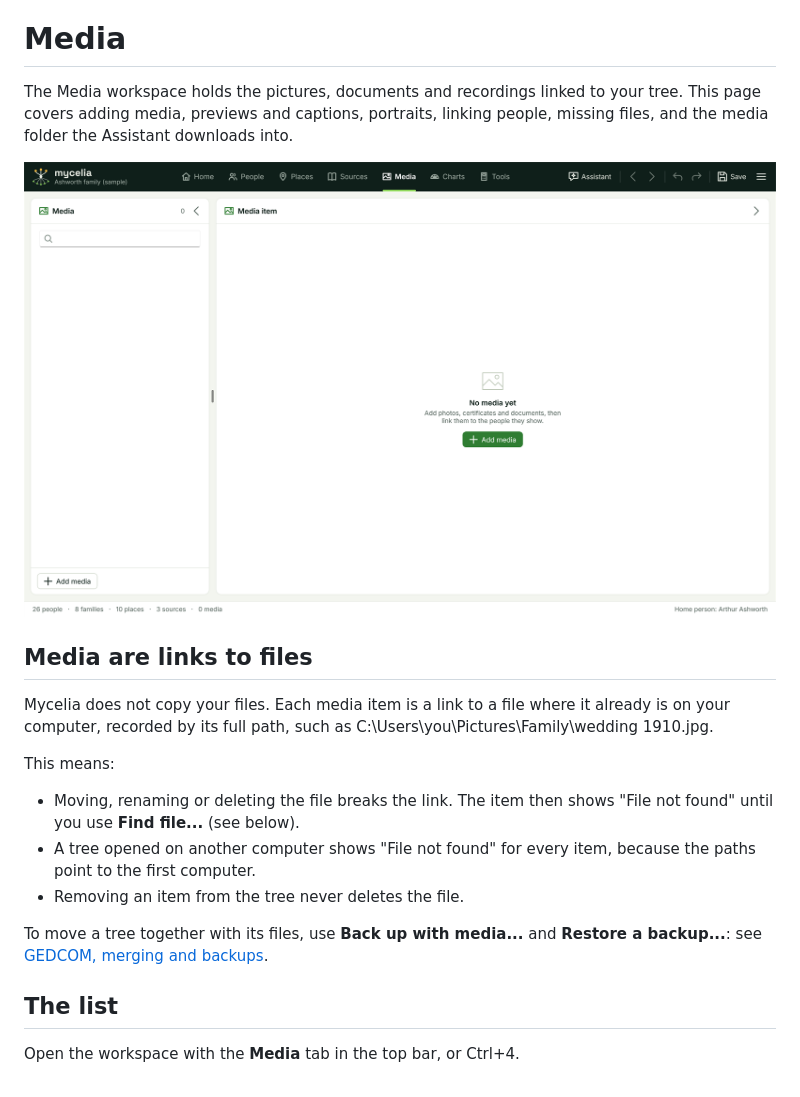
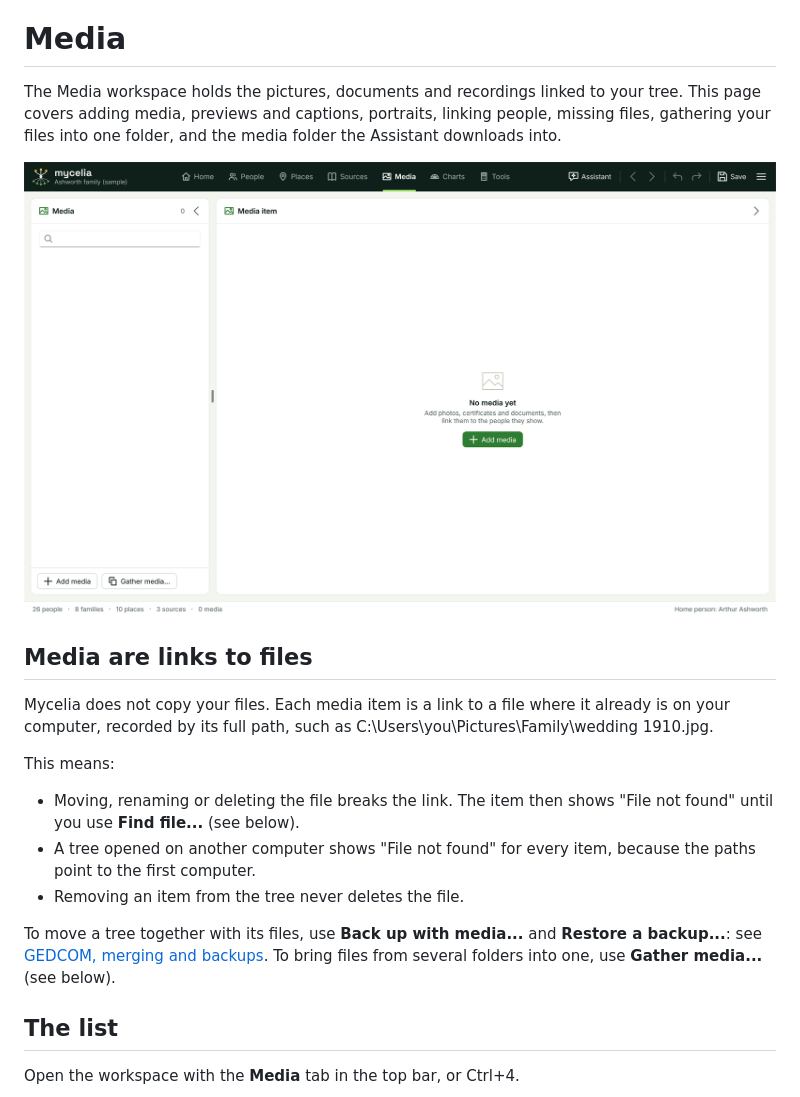
Before and after one commit to paulfilkin/mycelia, a Markdown page: Docs/Help/media.md, the part around one of its changes. Drawn GitHub-style; pictures changed too: Docs/Help/images/media.png.

```diff
--- a/Docs/Help/media.md
+++ b/Docs/Help/media.md
@@ -2,7 +2,7 @@
 
 # Media
 
-The Media workspace holds the pictures, documents and recordings linked to your tree.  This page covers adding media, previews and captions, portraits, linking people, missing files, and the media folder the Assistant downloads into.
+The Media workspace holds the pictures, documents and recordings linked to your tree.  This page covers adding media, previews and captions, portraits, linking people, missing files, gathering your files into one folder, and the media folder the Assistant downloads into.
 
 ![The Media workspace](images/media.png)
 
@@ -16,7 +16,7 @@ This means:
 - A tree opened on another computer shows "File not found" for every item, because the paths point to the first computer.
 - Removing an item from the tree never deletes the file.
 
-To move a tree together with its files, use **Back up with media...** and **Restore a backup...**: see [GEDCOM, merging and backups](gedcom-and-backups.md).
+To move a tree together with its files, use **Back up with media...** and **Restore a backup...**: see [GEDCOM, merging and backups](gedcom-and-backups.md).  To bring files from several folders into one, use **Gather media...** (see below).
 
 ## The list
 
```
Also changed, not shown: other parts of Docs/Help/media.md (+22 -1 lines), Docs/CHANGELOG_Mycelia.md (+7 -0 lines), Docs/Design/TDD_Mycelia_v0_2_0.md (+33 -7 lines), 4 other files.
